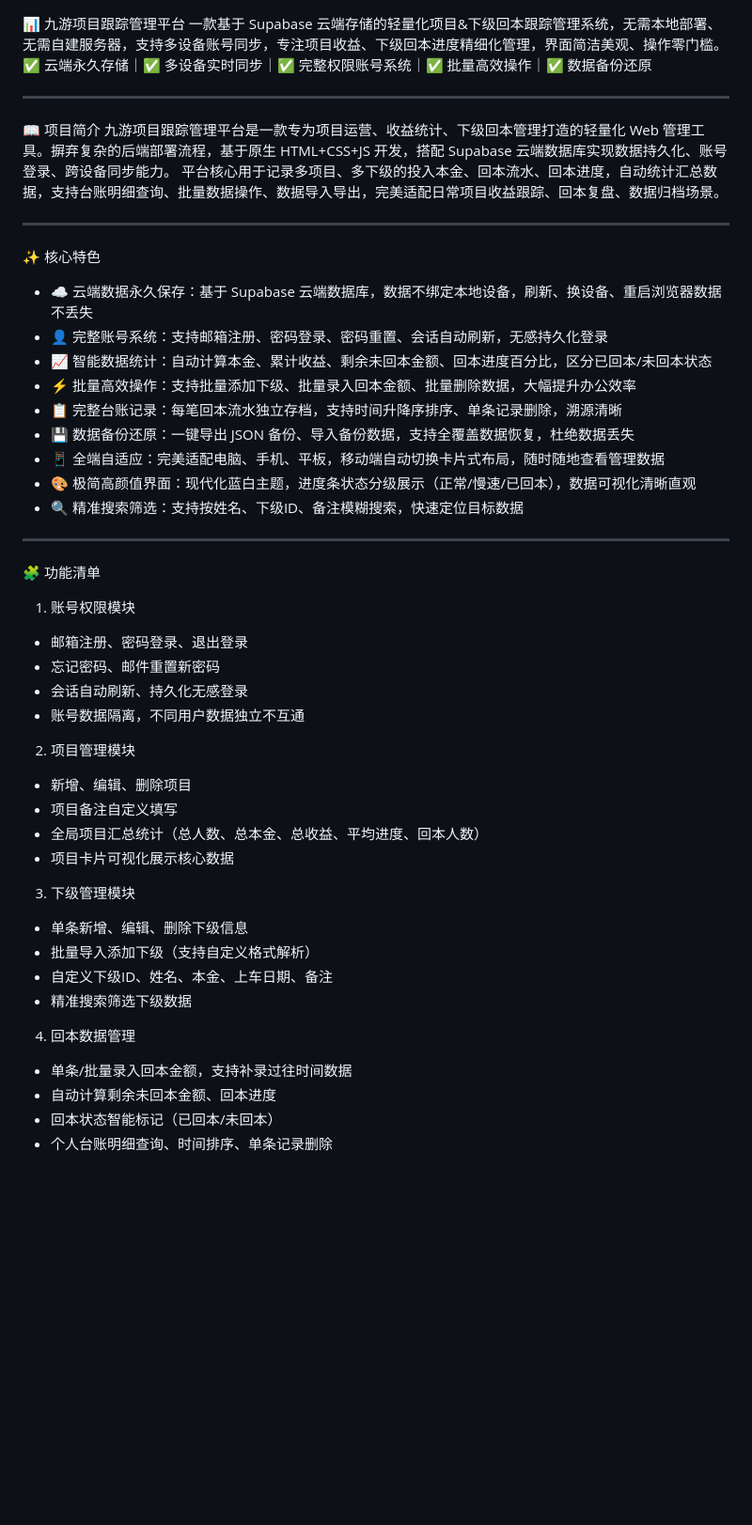
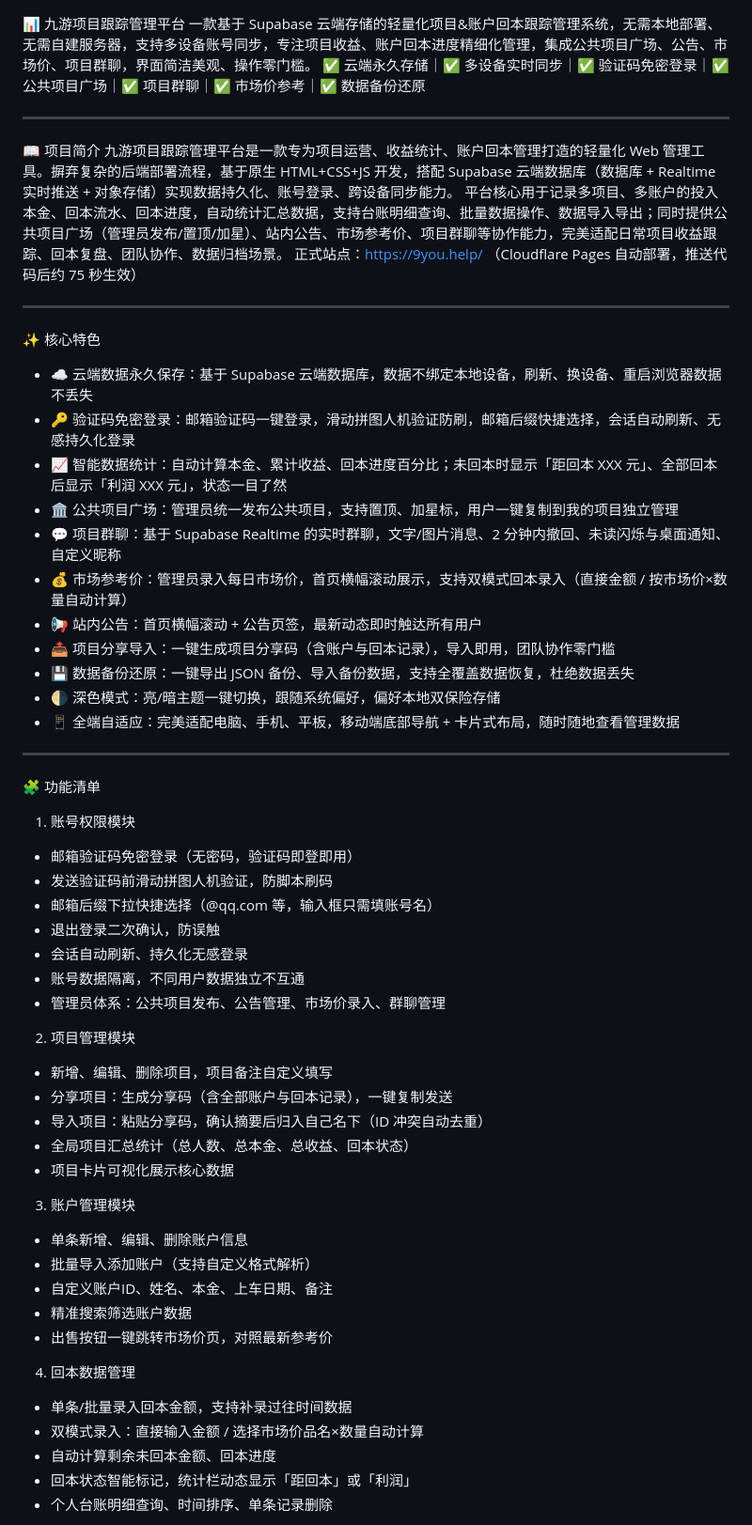
Before and after one commit to junxi0986-del/9you-web, a Markdown page: README.md, the part around one of its changes. Shown at 94% size. Drawn GitHub-style; blank space fills up the shorter version.

Commit message:
README更新至V2.0：补齐公共项目/公告/市场价/群聊/分享导入等功能说明，术语统一为账户，部署方式更正为9you.help在线站点

```diff
--- a/README.md
+++ b/README.md
@@ -1,43 +1,52 @@
 📊 九游项目跟踪管理平台
-一款基于 Supabase 云端存储的轻量化项目&下级回本跟踪管理系统，无需本地部署、无需自建服务器，支持多设备账号同步，专注项目收益、下级回本进度精细化管理，界面简洁美观、操作零门槛。
-✅ 云端永久存储｜✅ 多设备实时同步｜✅ 完整权限账号系统｜✅ 批量高效操作｜✅ 数据备份还原
+一款基于 Supabase 云端存储的轻量化项目&账户回本跟踪管理系统，无需本地部署、无需自建服务器，支持多设备账号同步，专注项目收益、账户回本进度精细化管理，集成公共项目广场、公告、市场价、项目群聊，界面简洁美观、操作零门槛。
+✅ 云端永久存储｜✅ 多设备实时同步｜✅ 验证码免密登录｜✅ 公共项目广场｜✅ 项目群聊｜✅ 市场价参考｜✅ 数据备份还原
 
 ---
 📖 项目简介
-九游项目跟踪管理平台是一款专为项目运营、收益统计、下级回本管理打造的轻量化 Web 管理工具。摒弃复杂的后端部署流程，基于原生 HTML+CSS+JS 开发，搭配 Supabase 云端数据库实现数据持久化、账号登录、跨设备同步能力。
-平台核心用于记录多项目、多下级的投入本金、回本流水、回本进度，自动统计汇总数据，支持台账明细查询、批量数据操作、数据导入导出，完美适配日常项目收益跟踪、回本复盘、数据归档场景。
+九游项目跟踪管理平台是一款专为项目运营、收益统计、账户回本管理打造的轻量化 Web 管理工具。摒弃复杂的后端部署流程，基于原生 HTML+CSS+JS 开发，搭配 Supabase 云端数据库（数据库 + Realtime 实时推送 + 对象存储）实现数据持久化、账号登录、跨设备同步能力。
+平台核心用于记录多项目、多账户的投入本金、回本流水、回本进度，自动统计汇总数据，支持台账明细查询、批量数据操作、数据导入导出；同时提供公共项目广场（管理员发布/置顶/加星）、站内公告、市场参考价、项目群聊等协作能力，完美适配日常项目收益跟踪、回本复盘、团队协作、数据归档场景。
+正式站点：https://9you.help/ （Cloudflare Pages 自动部署，推送代码后约 75 秒生效）
 
 ---
 ✨ 核心特色
 - ☁️ 云端数据永久保存：基于 Supabase 云端数据库，数据不绑定本地设备，刷新、换设备、重启浏览器数据不丢失
-- 👤 完整账号系统：支持邮箱注册、密码登录、密码重置、会话自动刷新，无感持久化登录
-- 📈 智能数据统计：自动计算本金、累计收益、剩余未回本金额、回本进度百分比，区分已回本/未回本状态
-- ⚡ 批量高效操作：支持批量添加下级、批量录入回本金额、批量删除数据，大幅提升办公效率
-- 📋 完整台账记录：每笔回本流水独立存档，支持时间升降序排序、单条记录删除，溯源清晰
+- 🔑 验证码免密登录：邮箱验证码一键登录，滑动拼图人机验证防刷，邮箱后缀快捷选择，会话自动刷新、无感持久化登录
+- 📈 智能数据统计：自动计算本金、累计收益、回本进度百分比；未回本时显示「距回本 XXX 元」、全部回本后显示「利润 XXX 元」，状态一目了然
+- 🏛️ 公共项目广场：管理员统一发布公共项目，支持置顶、加星标，用户一键复制到我的项目独立管理
+- 💬 项目群聊：基于 Supabase Realtime 的实时群聊，文字/图片消息、2 分钟内撤回、未读闪烁与桌面通知、自定义昵称
+- 💰 市场参考价：管理员录入每日市场价，首页横幅滚动展示，支持双模式回本录入（直接金额 / 按市场价×数量自动计算）
+- 📢 站内公告：首页横幅滚动 + 公告页签，最新动态即时触达所有用户
+- 📤 项目分享导入：一键生成项目分享码（含账户与回本记录），导入即用，团队协作零门槛
 - 💾 数据备份还原：一键导出 JSON 备份、导入备份数据，支持全覆盖数据恢复，杜绝数据丢失
-- 📱 全端自适应：完美适配电脑、手机、平板，移动端自动切换卡片式布局，随时随地查看管理数据
-- 🎨 极简高颜值界面：现代化蓝白主题，进度条状态分级展示（正常/慢速/已回本），数据可视化清晰直观
-- 🔍 精准搜索筛选：支持按姓名、下级ID、备注模糊搜索，快速定位目标数据
+- 🌗 深色模式：亮/暗主题一键切换，跟随系统偏好，偏好本地双保险存储
+- 📱 全端自适应：完美适配电脑、手机、平板，移动端底部导航 + 卡片式布局，随时随地查看管理数据
 
 ---
 🧩 功能清单
 1. 账号权限模块
-- 邮箱注册、密码登录、退出登录
-- 忘记密码、邮件重置新密码
+- 邮箱验证码免密登录（无密码，验证码即登即用）
+- 发送验证码前滑动拼图人机验证，防脚本刷码
+- 邮箱后缀下拉快捷选择（@qq.com 等，输入框只需填账号名）
+- 退出登录二次确认，防误触
 - 会话自动刷新、持久化无感登录
 - 账号数据隔离，不同用户数据独立不互通
+- 管理员体系：公共项目发布、公告管理、市场价录入、群聊管理
 2. 项目管理模块
-- 新增、编辑、删除项目
-- 项目备注自定义填写
-- 全局项目汇总统计（总人数、总本金、总收益、平均进度、回本人数）
+- 新增、编辑、删除项目，项目备注自定义填写
+- 分享项目：生成分享码（含全部账户与回本记录），一键复制发送
+- 导入项目：粘贴分享码，确认摘要后归入自己名下（ID 冲突自动去重）
+- 全局项目汇总统计（总人数、总本金、总收益、回本状态）
 - 项目卡片可视化展示核心数据
-3. 下级管理模块
-- 单条新增、编辑、删除下级信息
-- 批量导入添加下级（支持自定义格式解析）
-- 自定义下级ID、姓名、本金、上车日期、备注
-- 精准搜索筛选下级数据
+3. 账户管理模块
+- 单条新增、编辑、删除账户信息
+- 批量导入添加账户（支持自定义格式解析）
+- 自定义账户ID、姓名、本金、上车日期、备注
+- 精准搜索筛选账户数据
+- 出售按钮一键跳转市场价页，对照最新参考价
 4. 回本数据管理
 - 单条/批量录入回本金额，支持补录过往时间数据
+- 双模式录入：直接输入金额 / 选择市场价品名×数量自动计算
 - 自动计算剩余未回本金额、回本进度
-- 回本状态智能标记（已回本/未回本）
+- 回本状态智能标记，统计栏动态显示「距回本」或「利润」
 - 个人台账明细查询、时间排序、单条记录删除
```
Also changed, not shown: other parts of README.md (+62 -18 lines).
